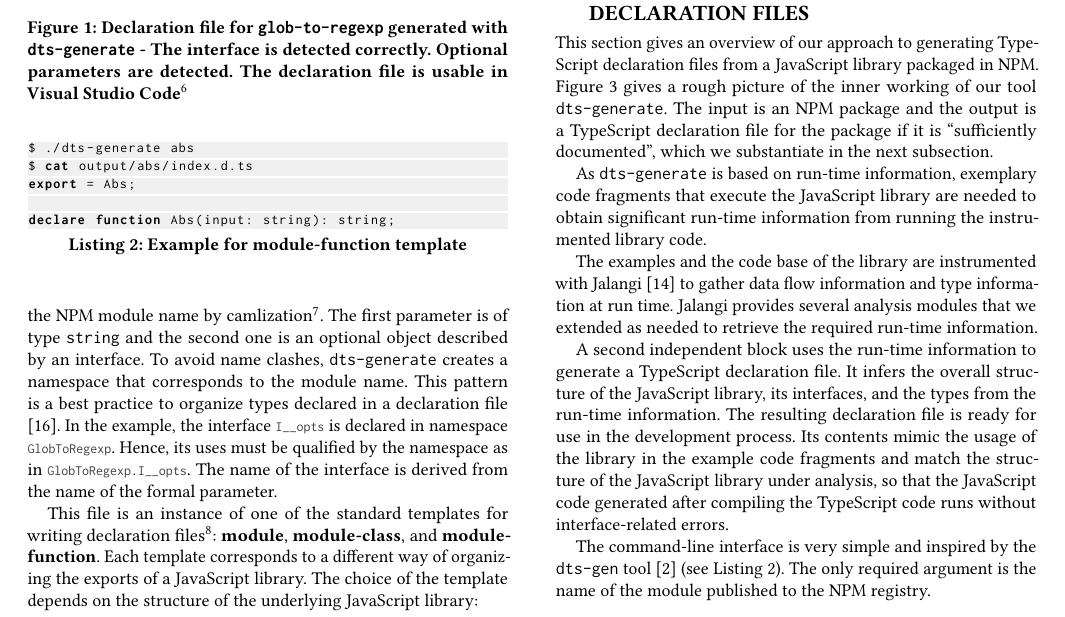
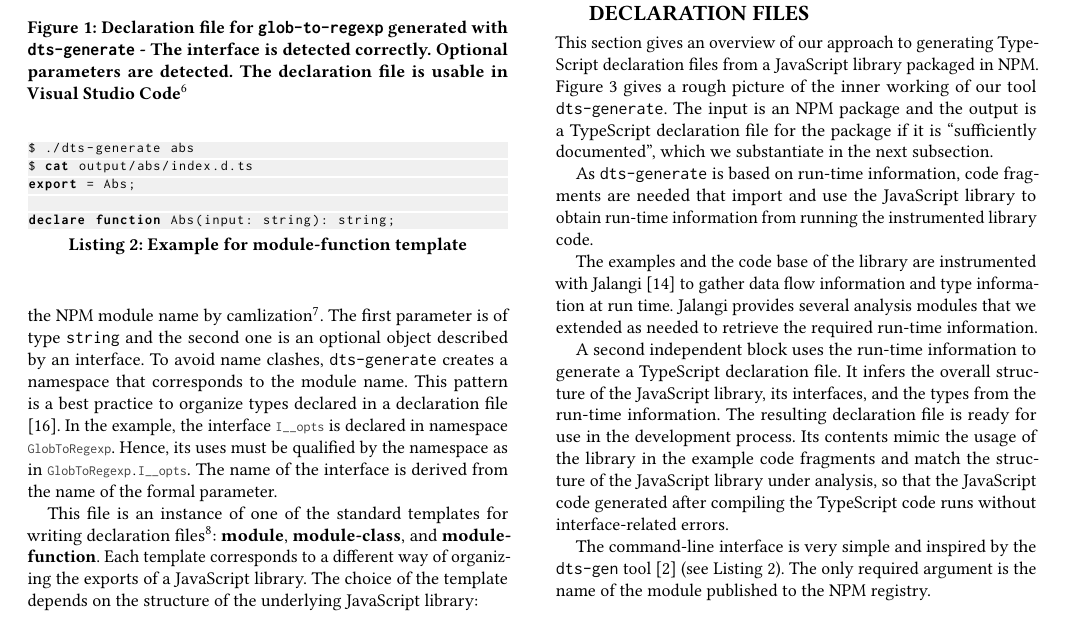
Before and after one commit to Proglang-TypeScript/tsd-generation-report, a LaTeX paper (mplr-2021/main.tex): part of page 3 of 13, cut so that both start at the same text. Compiled offline with pdfLaTeX.

Commit message:
snapshot

```diff
--- a/mplr-2021/main.tex
+++ b/mplr-2021/main.tex
@@ -801,10 +801,9 @@ substantiate in the next subsection.
   \label{fig:tsd_generation_method_block_diagram}
 \end{figure}
 
-As \texttt{dts-generate} is based on run-time information,
-exemplary code fragments that execute the JavaScript library are
-needed to obtain
-significant run-time information from running the instrumented library
+As \texttt{dts-generate} is based on run-time information, code
+fragments are needed that import and use the JavaScript library to
+obtain run-time information from running the instrumented library
 code.
 
 
```
Also changed, not shown: mplr-2021/main.pdf.
